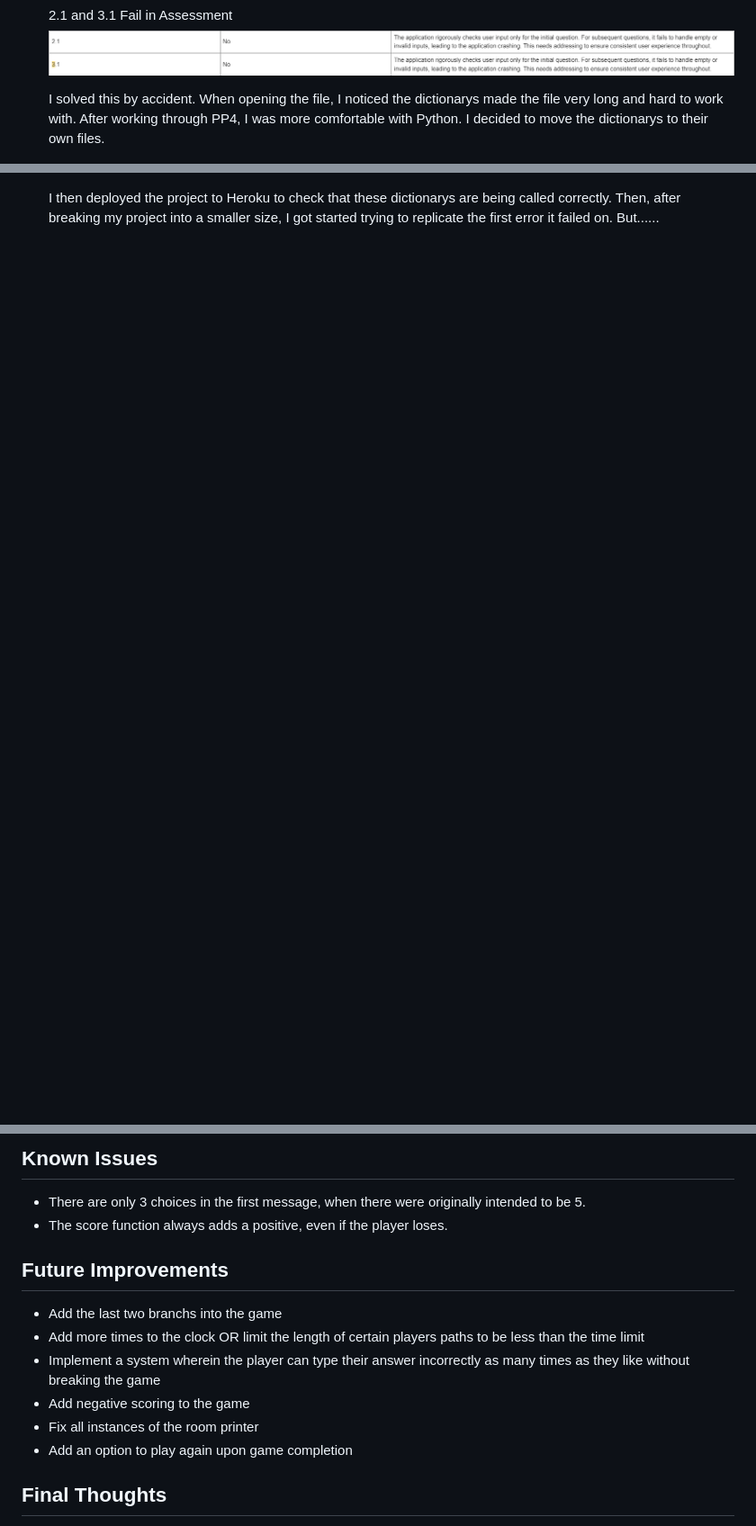
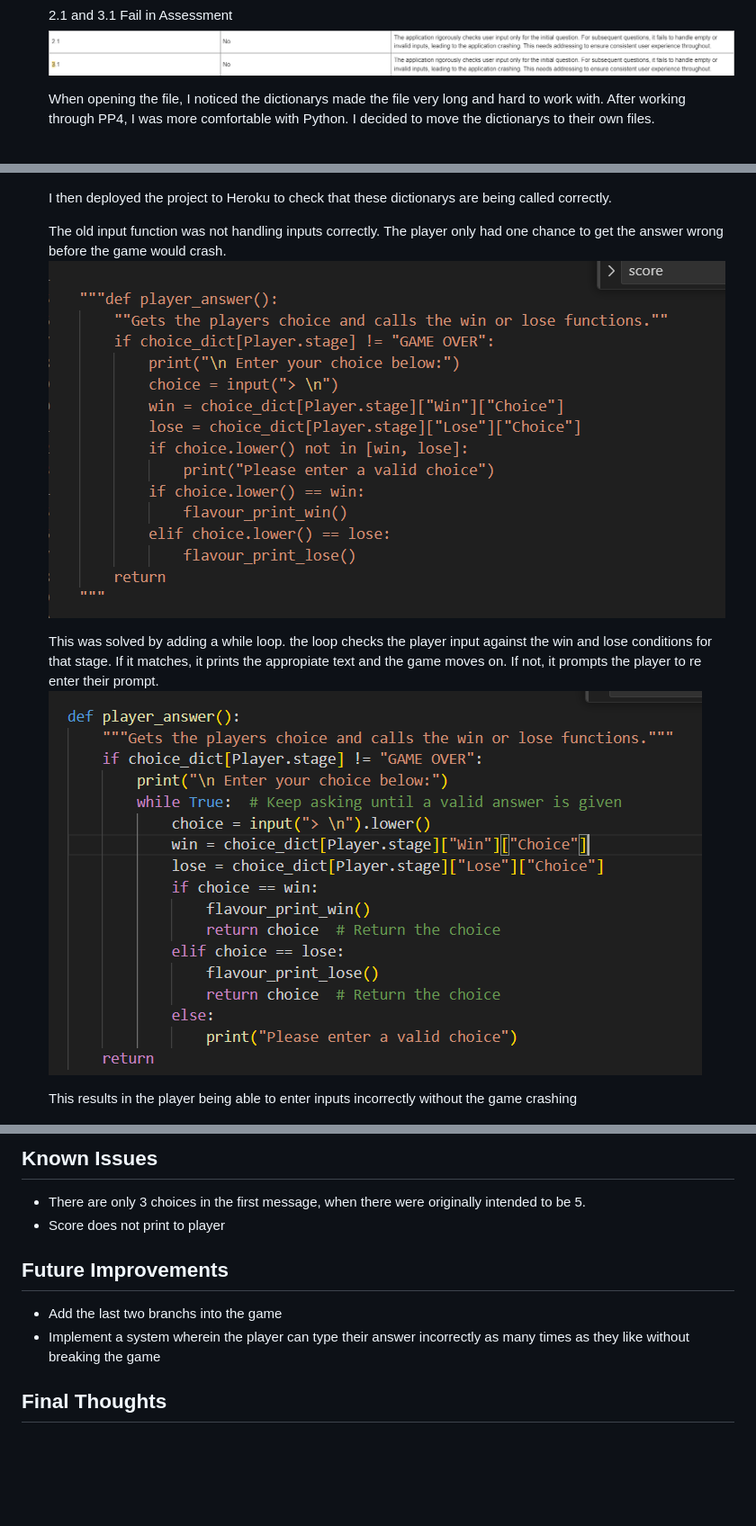
Before and after one commit to carlalennon/portfolio-project-3, a Markdown page: README.md, 3 parts joined by grey strips. Shown: that part at 90% size. Drawn GitHub-style; pictures changed too: images/readme-failing-criteria-input-function.png (added), images/readme-failing-criteria-solve.png (added); blank space fills up the shorter version.

Commit message:
Add proper explanation of input error to readme

```diff
--- a/README.md
+++ b/README.md
@@ -90,7 +90,7 @@ Here's the criteria where the project failed, and what I did to fix them.
         <img src="images/readme-failing-criteria-3.png" alt="	The application rigorously checks user input only for the initial question. For subsequent questions, it fails to handle empty or invalid inputs, leading to the application freezing/pausing and not going forward. This needs addressing to ensure consistent user experience throughout."/>
     </details>
 
-    I solved this by accident. When opening the file, I noticed the dictionarys made the file very long and hard to work with. After working through PP4, I was more comfortable with Python. I decided to move the dictionarys to their own files.
+    When opening the file, I noticed the dictionarys made the file very long and hard to work with. After working through PP4, I was more comfortable with Python. I decided to move the dictionarys to their own files.
 
 
     <img src="images/readme-new-files.png" alt="The new files in the project">
@@ -104,7 +104,15 @@ Here's the criteria where the project failed, and what I did to fix them.
     <img src="images/readme-new-files-narrative.png" alt="The function in the narrative dictionary">
     <img src="images/readme-new-files-choice.png" alt="The function in the choice dictionary">
 
-    I then deployed the project to Heroku to check that these dictionarys are being called correctly. Then, after breaking my project into a smaller size, I got started trying to replicate the first error it failed on. But......
+    I then deployed the project to Heroku to check that these dictionarys are being called correctly.
+
+    The old input function was not handling inputs correctly. The player only had one chance to get the answer wrong before the game would crash.
+   <img src="images/readme-failing-criteria-input-function.png" alt="The function that handles player input">
+
+   This was solved by adding a while loop. the loop checks the player input against the win and lose conditions for that stage. If it matches, it prints the appropiate text and the game moves on. If not, it prompts the player to re enter their prompt.
+   <img src="images/readme-failing-criteria-solve.png" alt="The function that handles player input correctly">
+
+    This results in the player being able to enter inputs incorrectly without the game crashing
 
     <img src="images/readme-failing-criteria-error-replication.png" alt="A string of increect inputs handled correctly">
 
@@ -160,16 +167,12 @@ Here's the criteria where the project failed, and what I did to fix them.
 ## Known Issues
 
 - There are only 3 choices in the first message, when there were originally intended to be 5.
-- The score function always adds a positive, even if the player loses.
+- Score does not print to player
 
 ## Future Improvements
 
 - Add the last two branchs into the game
-- Add more times to the clock OR limit the length of certain players paths to be less than the time limit
 - Implement a system wherein the player can type their answer incorrectly as many times as they like without breaking the game
-- Add negative scoring to the game
-- Fix all instances of the room printer
-- Add an option to play again upon game completion
 
 ## Final Thoughts
 
```
Also changed, not shown: other parts of README.md (+0 -1 lines).
